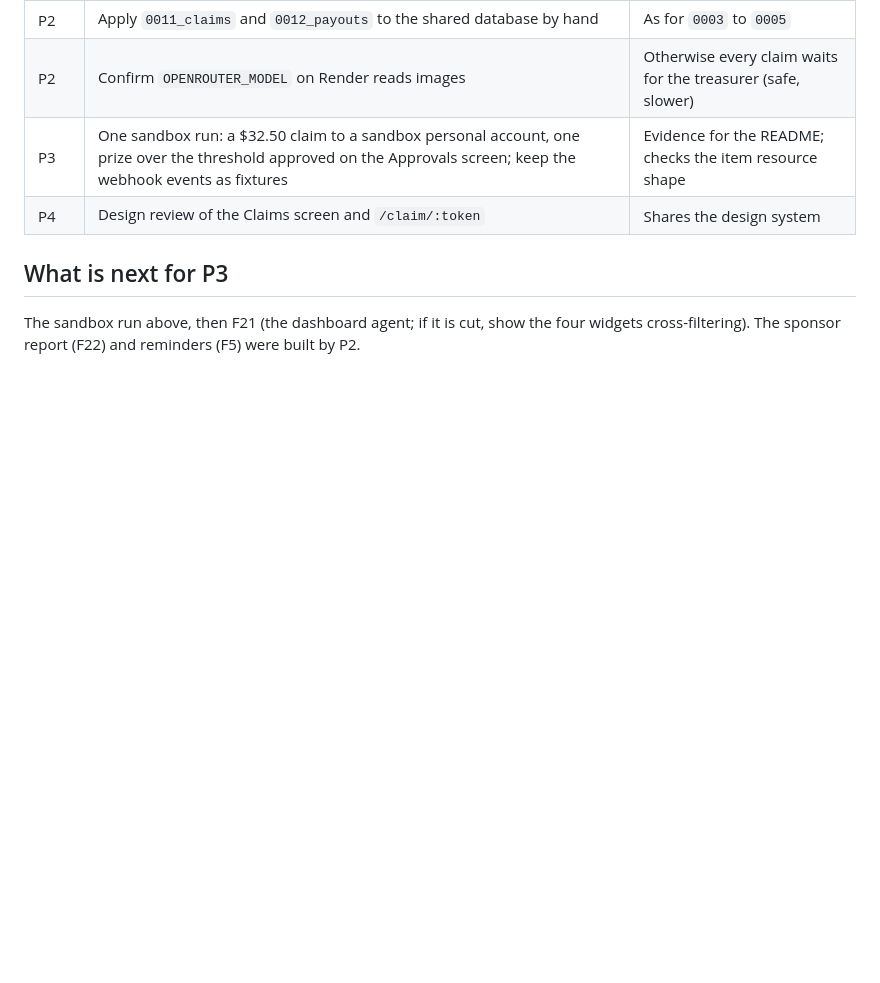
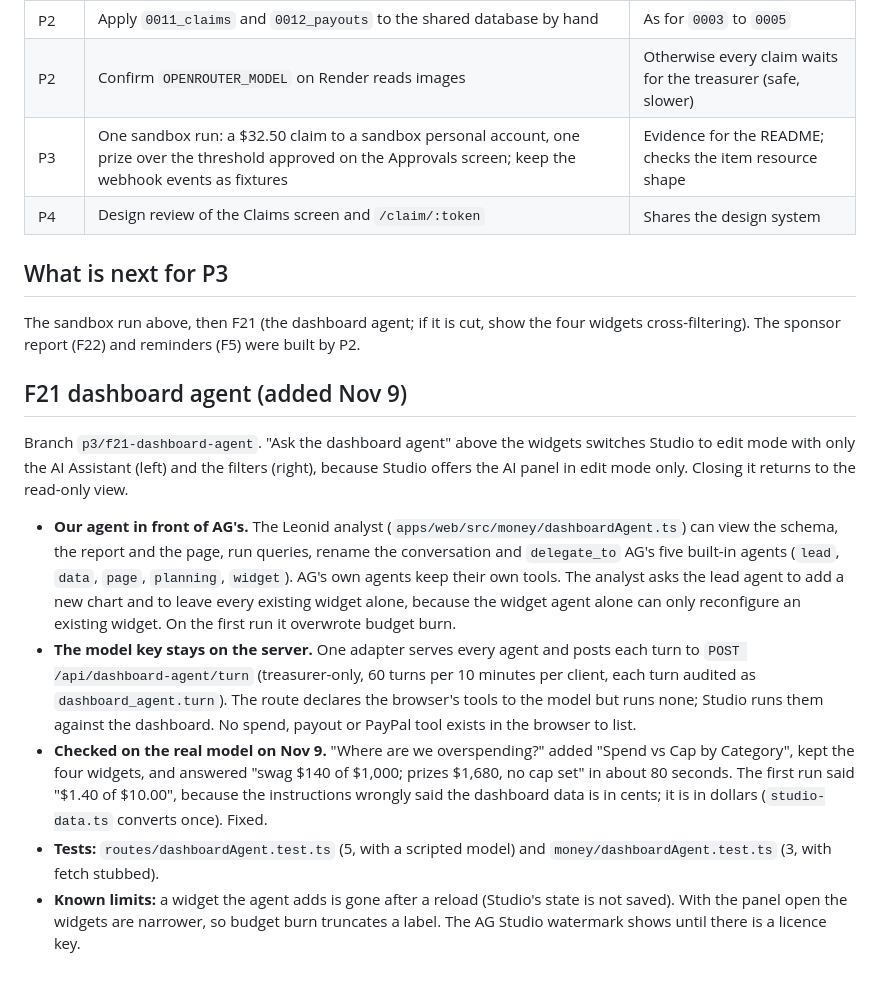
Before and after one commit to ketutezraugm/leonid, a Markdown page: docs/p3/stage-3.md, the part around the change. Drawn GitHub-style; blank space fills up the shorter version.

```diff
--- a/docs/p3/stage-3.md
+++ b/docs/p3/stage-3.md
@@ -74,3 +74,13 @@ The transaction pooler (port 6543) never answers a query that waits behind anoth
 ## What is next for P3
 
 The sandbox run above, then F21 (the dashboard agent; if it is cut, show the four widgets cross-filtering). The sponsor report (F22) and reminders (F5) were built by P2.
+
+## F21 dashboard agent (added Nov 9)
+
+Branch `p3/f21-dashboard-agent`. "Ask the dashboard agent" above the widgets switches Studio to edit mode with only the AI Assistant (left) and the filters (right), because Studio offers the AI panel in edit mode only. Closing it returns to the read-only view.
+
+- **Our agent in front of AG's.** The Leonid analyst (`apps/web/src/money/dashboardAgent.ts`) can view the schema, the report and the page, run queries, rename the conversation and `delegate_to` AG's five built-in agents (`lead`, `data`, `page`, `planning`, `widget`). AG's own agents keep their own tools. The analyst asks the lead agent to add a new chart and to leave every existing widget alone, because the widget agent alone can only reconfigure an existing widget. On the first run it overwrote budget burn.
+- **The model key stays on the server.** One adapter serves every agent and posts each turn to `POST /api/dashboard-agent/turn` (treasurer-only, 60 turns per 10 minutes per client, each turn audited as `dashboard_agent.turn`). The route declares the browser's tools to the model but runs none; Studio runs them against the dashboard. No spend, payout or PayPal tool exists in the browser to list.
+- **Checked on the real model on Nov 9.** "Where are we overspending?" added "Spend vs Cap by Category", kept the four widgets, and answered "swag $140 of $1,000; prizes $1,680, no cap set" in about 80 seconds. The first run said "$1.40 of $10.00", because the instructions wrongly said the dashboard data is in cents; it is in dollars (`studio-data.ts` converts once). Fixed.
+- **Tests:** `routes/dashboardAgent.test.ts` (5, with a scripted model) and `money/dashboardAgent.test.ts` (3, with fetch stubbed).
+- **Known limits:** a widget the agent adds is gone after a reload (Studio's state is not saved). With the panel open the widgets are narrower, so budget burn truncates a label. The AG Studio watermark shows until there is a licence key.
```
Also changed, not shown: README.md (+4 -0 lines), docs/p3/screenshots/dashboard-agent.png (added), 9 other files.
